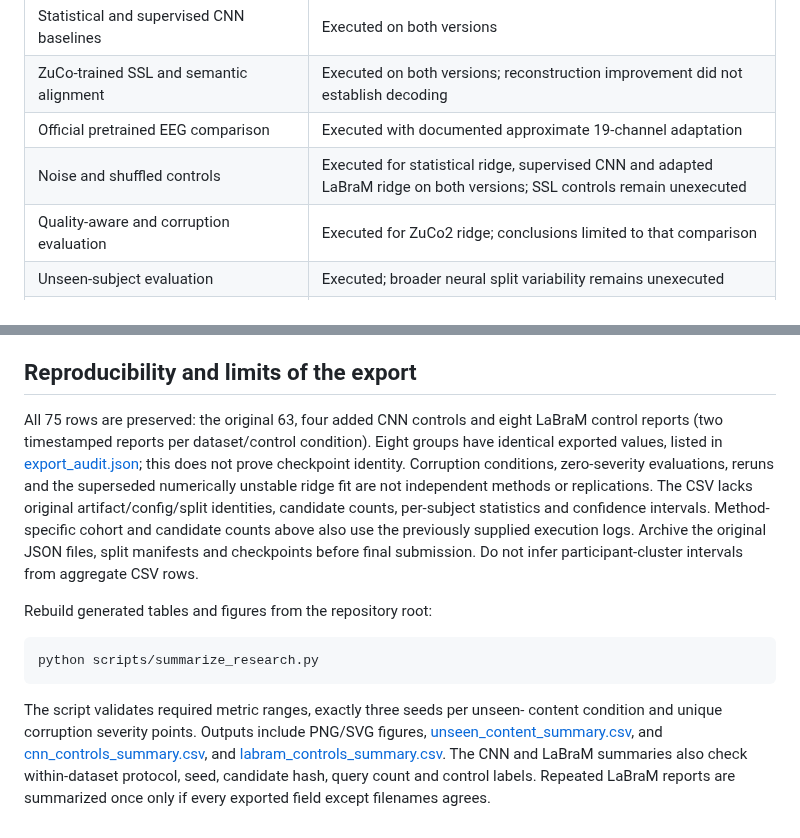
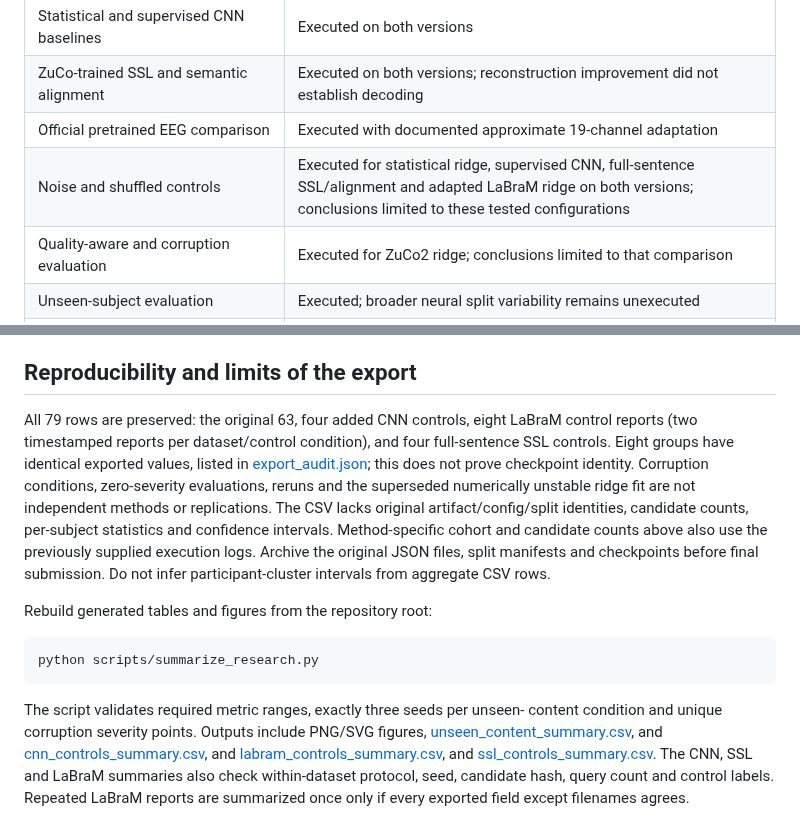
Before and after one commit to ziadmohamdd/Neurotext-EEG-Representation-Learning, a Markdown page: docs/research_results/REPORT.md, 2 parts joined by grey strips. GitHub-like rendering.

```diff
--- a/docs/research_results/REPORT.md
+++ b/docs/research_results/REPORT.md
@@ -191,7 +234,7 @@ units, so separate panels are used.
 | Statistical and supervised CNN baselines | Executed on both versions |
 | ZuCo-trained SSL and semantic alignment | Executed on both versions; reconstruction improvement did not establish decoding |
 | Official pretrained EEG comparison | Executed with documented approximate 19-channel adaptation |
-| Noise and shuffled controls | Executed for statistical ridge, supervised CNN and adapted LaBraM ridge on both versions; SSL controls remain unexecuted |
+| Noise and shuffled controls | Executed for statistical ridge, supervised CNN, full-sentence SSL/alignment and adapted LaBraM ridge on both versions; conclusions limited to these tested configurations |
 | Quality-aware and corruption evaluation | Executed for ZuCo2 ridge; conclusions limited to that comparison |
 | Unseen-subject evaluation | Executed; broader neural split variability remains unexecuted |
 | Unseen-subject and unseen-content evaluation | Ridge/control comparison executed for three seeds on each version |
@@ -208,8 +251,9 @@ transfer must disclose overlap and distinguish unseen-content transfer.
 
 ## Reproducibility and limits of the export
 
-All 75 rows are preserved: the original 63, four added CNN controls and eight
-LaBraM control reports (two timestamped reports per dataset/control condition).
+All 79 rows are preserved: the original 63, four added CNN controls, eight
+LaBraM control reports (two timestamped reports per dataset/control condition),
+and four full-sentence SSL controls.
 Eight groups have identical exported values,
 listed in [export_audit.json](export_audit.json); this does not prove checkpoint
 identity. Corruption conditions, zero-severity evaluations, reruns and the
@@ -230,7 +274,8 @@ The script validates required metric ranges, exactly three seeds per unseen-
 content condition and unique corruption severity points. Outputs include PNG/SVG
 figures, [unseen_content_summary.csv](unseen_content_summary.csv), and
 [cnn_controls_summary.csv](cnn_controls_summary.csv), and
-[labram_controls_summary.csv](labram_controls_summary.csv). The CNN and LaBraM
+[labram_controls_summary.csv](labram_controls_summary.csv), and
+[ssl_controls_summary.csv](ssl_controls_summary.csv). The CNN, SSL and LaBraM
 summaries also check within-dataset protocol, seed, candidate hash, query count
 and control labels. Repeated LaBraM reports are summarized once only if every
 exported field except filenames agrees.
```
Also changed, not shown: other parts of docs/research_results/REPORT.md (+46 -3 lines), README.md (+1 -1 lines), docs/research_results/ssl_controls_mrr.png (added), 5 other files.
